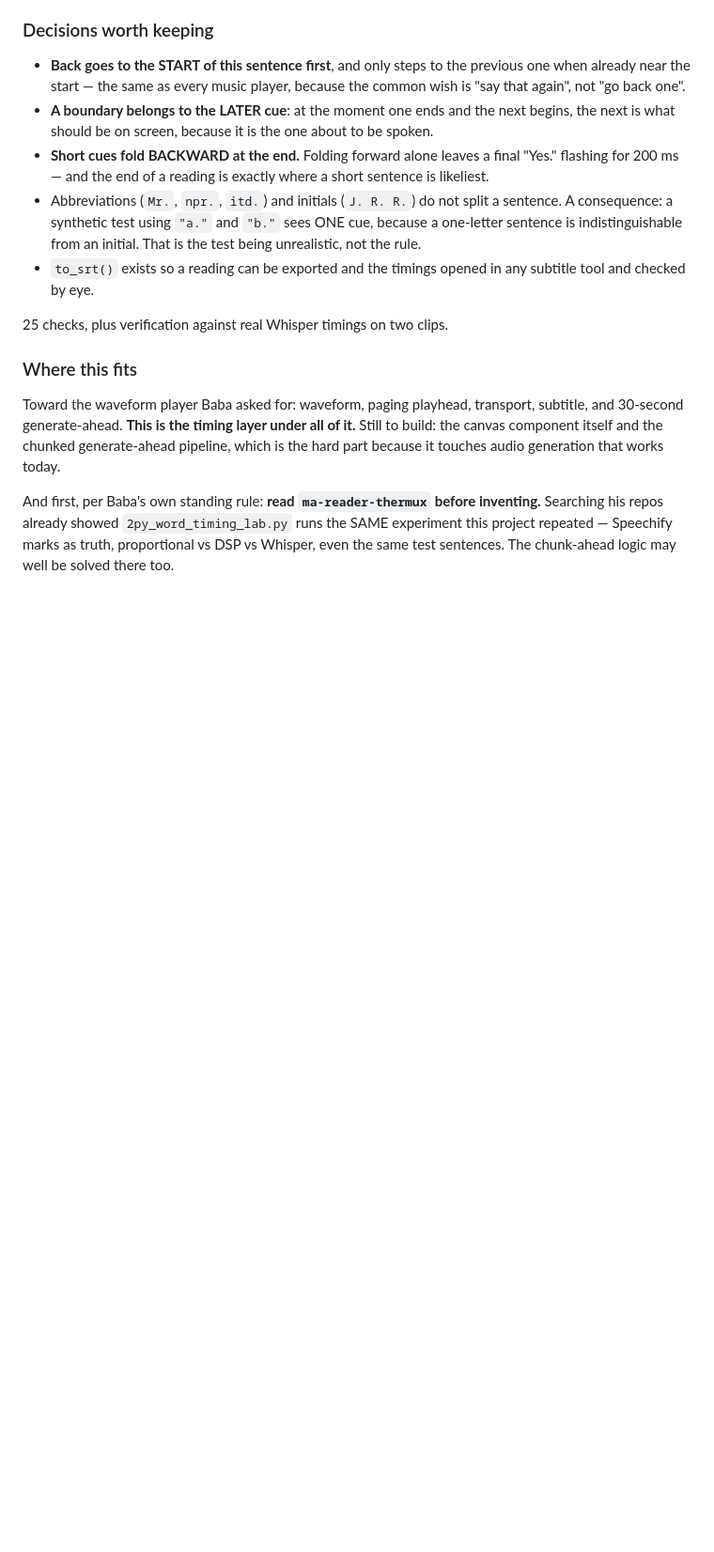
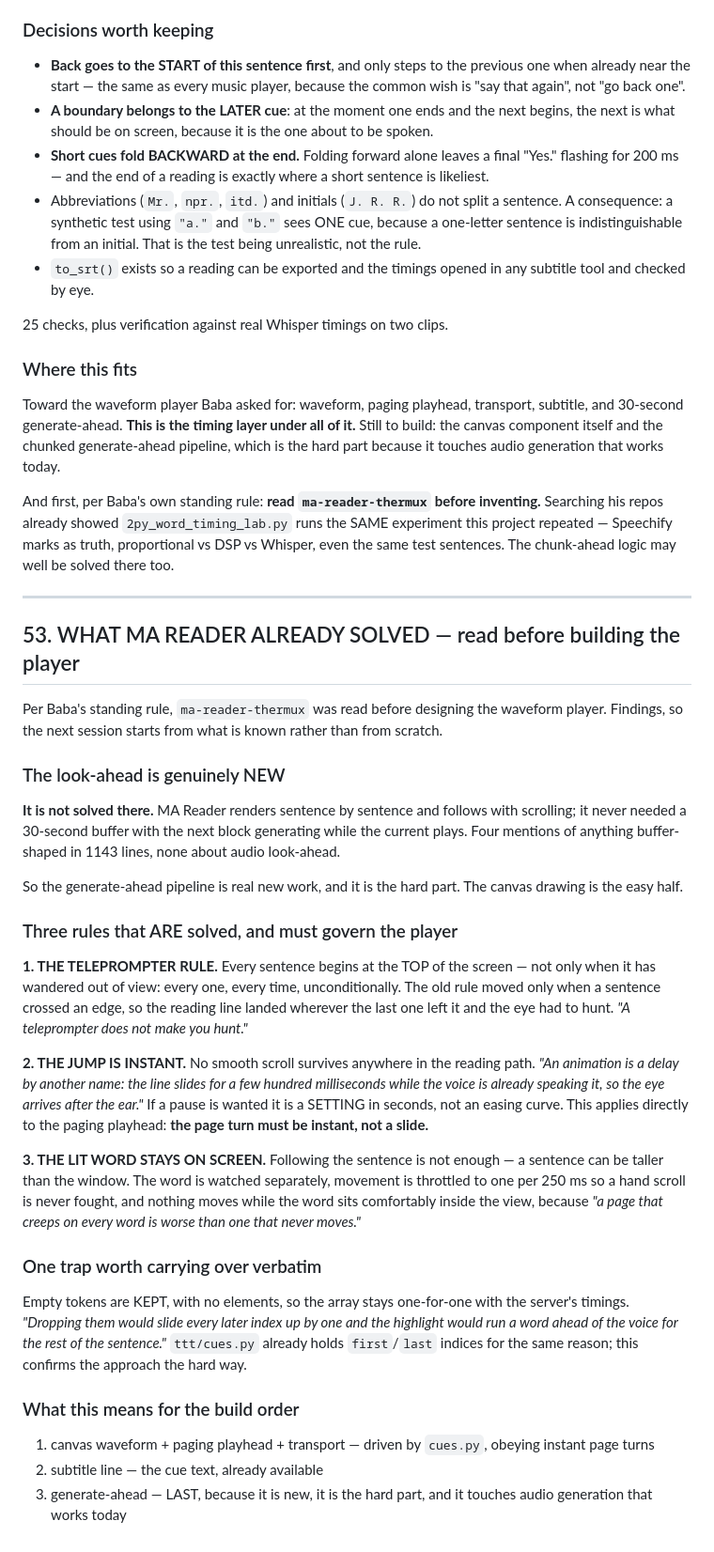
Before and after one commit to markoboskoauroville/MAHA_TRANSCRIBE_STREAMLIT, a Markdown page: HANDOVER.md, the part around the change. Shown at 94% size. Drawn GitHub-style; blank space fills up the shorter version.

Commit message:
Read ma-reader-thermux before building the player
Per Baba's standing rule, read his existing reader before designing the
waveform player.

THE LOOK-AHEAD IS GENUINELY NEW. Not solved there: MA Reader renders
sentence by sentence and follows with scrolling, so it never needed a
30-second buffer with the next block generating while the current plays.
So generate-ahead is real new work and the hard part; the canvas drawing
is the easy half.

THREE RULES THAT ARE SOLVED and must govern the player:

1. The teleprompter rule -- every sentence begins at the TOP, every one,
   every time, unconditionally. A teleprompter does not make you hunt.
2. The jump is INSTANT. No smooth scroll survives anywhere in the reading
   path, because an animation is a delay by another name and the eye
   arrives after the ear. This applies directly to the paging playhead:
   the page turn must be instant, not a slide.
3. The lit word stays on screen, watched separately from the sentence,
   throttled to one move per 250ms so a hand scroll is never fought.

One trap carried over verbatim: empty tokens are KEPT so the array stays
one-for-one with the server's timings, because dropping them slides every
later index up and the highlight runs a word ahead of the voice.
ttt/cues.py already carries first/last indices for the same reason.

Build order: canvas waveform and paging playhead first, subtitle second,
generate-ahead last.

```diff
--- a/HANDOVER.md
+++ b/HANDOVER.md
@@ -2914,3 +2914,59 @@ before inventing.** Searching his repos already showed
 `2py_word_timing_lab.py` runs the SAME experiment this project repeated —
 Speechify marks as truth, proportional vs DSP vs Whisper, even the same
 test sentences. The chunk-ahead logic may well be solved there too.
+
+---
+
+## 53. WHAT MA READER ALREADY SOLVED — read before building the player
+
+Per Baba's standing rule, `ma-reader-thermux` was read before designing
+the waveform player. Findings, so the next session starts from what is
+known rather than from scratch.
+
+### The look-ahead is genuinely NEW
+
+**It is not solved there.** MA Reader renders sentence by sentence and
+follows with scrolling; it never needed a 30-second buffer with the next
+block generating while the current plays. Four mentions of anything
+buffer-shaped in 1143 lines, none about audio look-ahead.
+
+So the generate-ahead pipeline is real new work, and it is the hard part.
+The canvas drawing is the easy half.
+
+### Three rules that ARE solved, and must govern the player
+
+**1. THE TELEPROMPTER RULE.** Every sentence begins at the TOP of the
+screen — not only when it has wandered out of view: every one, every
+time, unconditionally. The old rule moved only when a sentence crossed an
+edge, so the reading line landed wherever the last one left it and the eye
+had to hunt. *"A teleprompter does not make you hunt."*
+
+**2. THE JUMP IS INSTANT.** No smooth scroll survives anywhere in the
+reading path. *"An animation is a delay by another name: the line slides
+for a few hundred milliseconds while the voice is already speaking it, so
+the eye arrives after the ear."* If a pause is wanted it is a SETTING in
+seconds, not an easing curve. This applies directly to the paging
+playhead: **the page turn must be instant, not a slide.**
+
+**3. THE LIT WORD STAYS ON SCREEN.** Following the sentence is not
+enough — a sentence can be taller than the window. The word is watched
+separately, movement is throttled to one per 250 ms so a hand scroll is
+never fought, and nothing moves while the word sits comfortably inside the
+view, because *"a page that creeps on every word is worse than one that
+never moves."*
+
+### One trap worth carrying over verbatim
+
+Empty tokens are KEPT, with no elements, so the array stays one-for-one
+with the server's timings. *"Dropping them would slide every later index
+up by one and the highlight would run a word ahead of the voice for the
+rest of the sentence."* `ttt/cues.py` already holds `first`/`last` indices
+for the same reason; this confirms the approach the hard way.
+
+### What this means for the build order
+
+1. canvas waveform + paging playhead + transport — driven by `cues.py`,
+   obeying instant page turns
+2. subtitle line — the cue text, already available
+3. generate-ahead — LAST, because it is new, it is the hard part, and it
+   touches audio generation that works today
```
